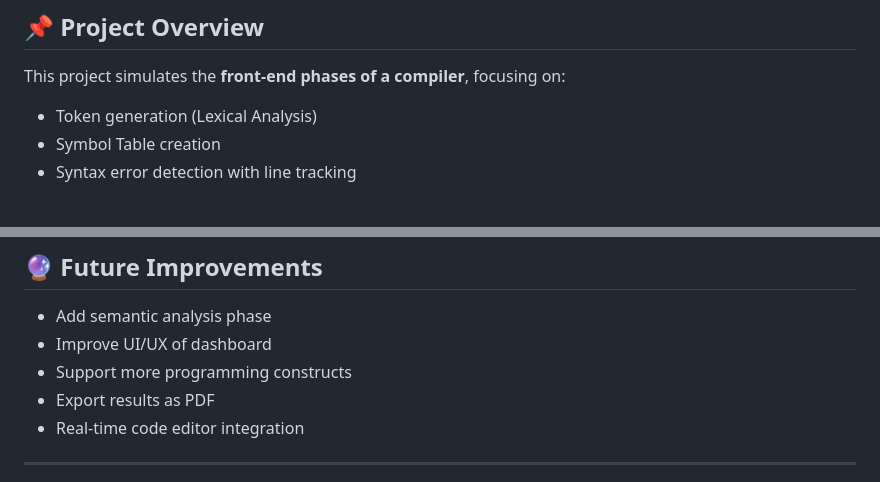
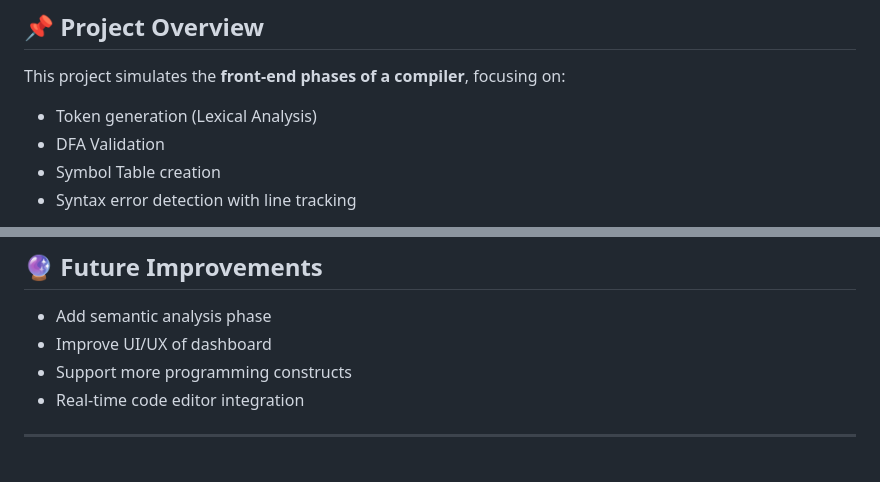
Before and after one commit to premarawat/lexical-analyzer-symbol-table-syntax-error-detection, a Markdown page: README.md, 2 parts joined by grey strips. GitHub-like rendering.

```diff
--- a/README.md
+++ b/README.md
@@ -9,6 +9,7 @@ A **Compiler Design Project** that implements a **Lexical Analyzer**, **Symbol T
 This project simulates the **front-end phases of a compiler**, focusing on:
 
 * Token generation (Lexical Analysis)
+* DFA Validation
 * Symbol Table creation
 * Syntax error detection with line tracking
 
@@ -165,7 +166,6 @@ The lexical analyzer groups characters into tokens and removes unnecessary eleme
 * Add semantic analysis phase
 * Improve UI/UX of dashboard
 * Support more programming constructs
-* Export results as PDF
 * Real-time code editor integration
 
 ---
```
